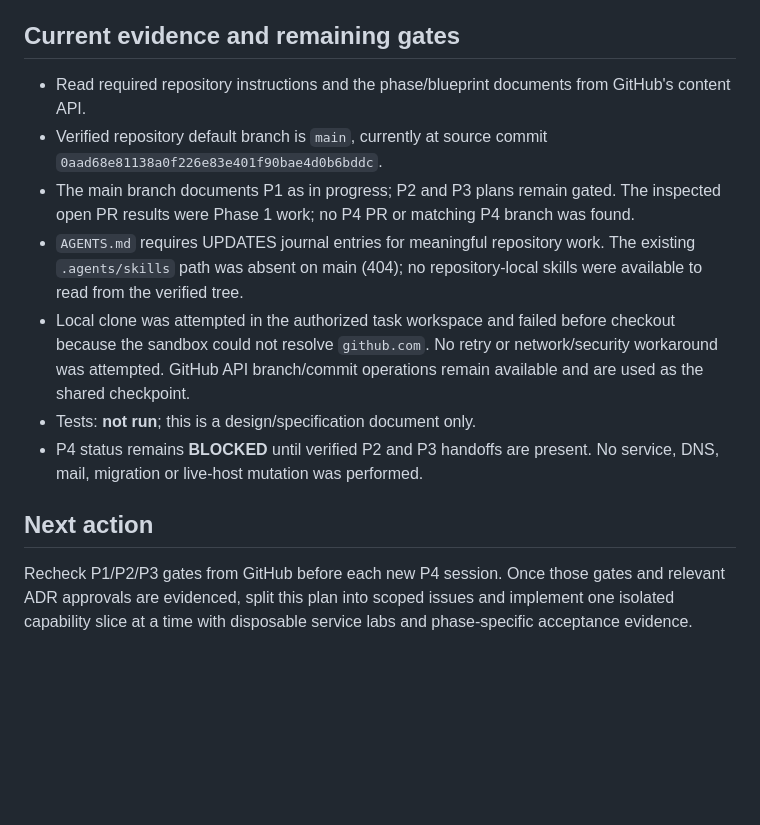
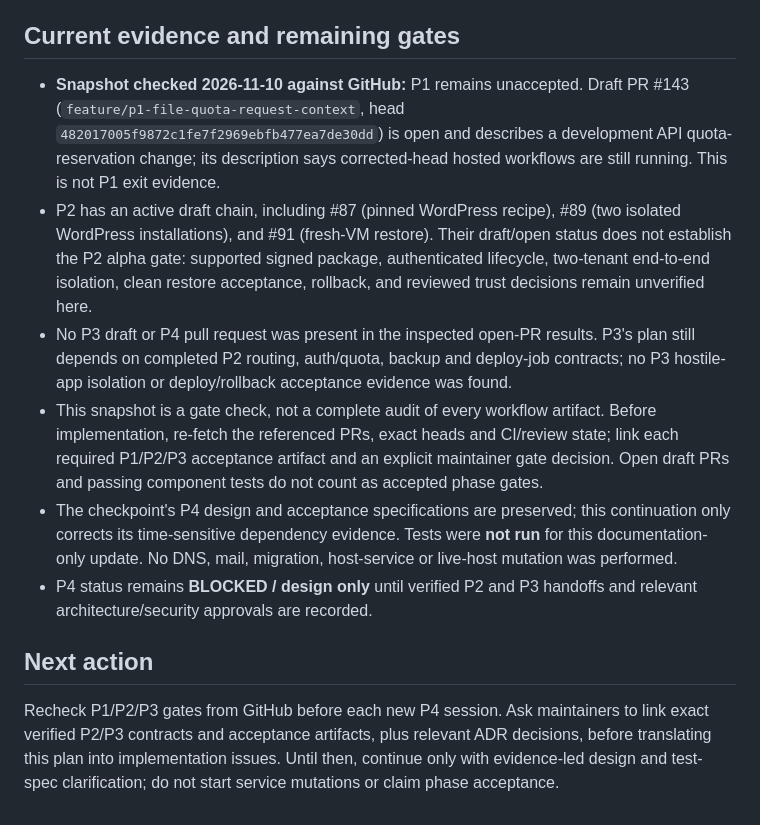
Before and after one commit to parmtech/Tong-Panel, a Markdown page: docs/phases/P4-DESIGN-ACCEPTANCE.md, the part around the change. Drawn GitHub-style; blank space fills up the shorter version.

```diff
--- a/docs/phases/P4-DESIGN-ACCEPTANCE.md
+++ b/docs/phases/P4-DESIGN-ACCEPTANCE.md
@@ -65,14 +65,13 @@ Every eventual result must record exact source commit, OS/architecture/service p
 
 ## Current evidence and remaining gates
 
-- Read required repository instructions and the phase/blueprint documents from GitHub's content API.
-- Verified repository default branch is `main`, currently at source commit `0aad68e81138a0f226e83e401f90bae4d0b6bddc`.
-- The main branch documents P1 as in progress; P2 and P3 plans remain gated. The inspected open PR results were Phase 1 work; no P4 PR or matching P4 branch was found.
-- `AGENTS.md` requires UPDATES journal entries for meaningful repository work. The existing `.agents/skills` path was absent on main (404); no repository-local skills were available to read from the verified tree.
-- Local clone was attempted in the authorized task workspace and failed before checkout because the sandbox could not resolve `github.com`. No retry or network/security workaround was attempted. GitHub API branch/commit operations remain available and are used as the shared checkpoint.
-- Tests: **not run**; this is a design/specification document only.
-- P4 status remains **BLOCKED** until verified P2 and P3 handoffs are present. No service, DNS, mail, migration or live-host mutation was performed.
+- **Snapshot checked 2026-11-10 against GitHub:** P1 remains unaccepted. Draft PR #143 (`feature/p1-file-quota-request-context`, head `482017005f9872c1fe7f2969ebfb477ea7de30dd`) is open and describes a development API quota-reservation change; its description says corrected-head hosted workflows are still running. This is not P1 exit evidence.
+- P2 has an active draft chain, including #87 (pinned WordPress recipe), #89 (two isolated WordPress installations), and #91 (fresh-VM restore). Their draft/open status does not establish the P2 alpha gate: supported signed package, authenticated lifecycle, two-tenant end-to-end isolation, clean restore acceptance, rollback, and reviewed trust decisions remain unverified here.
+- No P3 draft or P4 pull request was present in the inspected open-PR results. P3's plan still depends on completed P2 routing, auth/quota, backup and deploy-job contracts; no P3 hostile-app isolation or deploy/rollback acceptance evidence was found.
+- This snapshot is a gate check, not a complete audit of every workflow artifact. Before implementation, re-fetch the referenced PRs, exact heads and CI/review state; link each required P1/P2/P3 acceptance artifact and an explicit maintainer gate decision. Open draft PRs and passing component tests do not count as accepted phase gates.
+- The checkpoint's P4 design and acceptance specifications are preserved; this continuation only corrects its time-sensitive dependency evidence. Tests were **not run** for this documentation-only update. No DNS, mail, migration, host-service or live-host mutation was performed.
+- P4 status remains **BLOCKED / design only** until verified P2 and P3 handoffs and relevant architecture/security approvals are recorded.
 
 ## Next action
 
-Recheck P1/P2/P3 gates from GitHub before each new P4 session. Once those gates and relevant ADR approvals are evidenced, split this plan into scoped issues and implement one isolated capability slice at a time with disposable service labs and phase-specific acceptance evidence.
+Recheck P1/P2/P3 gates from GitHub before each new P4 session. Ask maintainers to link exact verified P2/P3 contracts and acceptance artifacts, plus relevant ADR decisions, before translating this plan into implementation issues. Until then, continue only with evidence-led design and test-spec clarification; do not start service mutations or claim phase acceptance.
```
Also changed, not shown: UPDATES.md (+6 -0 lines).
